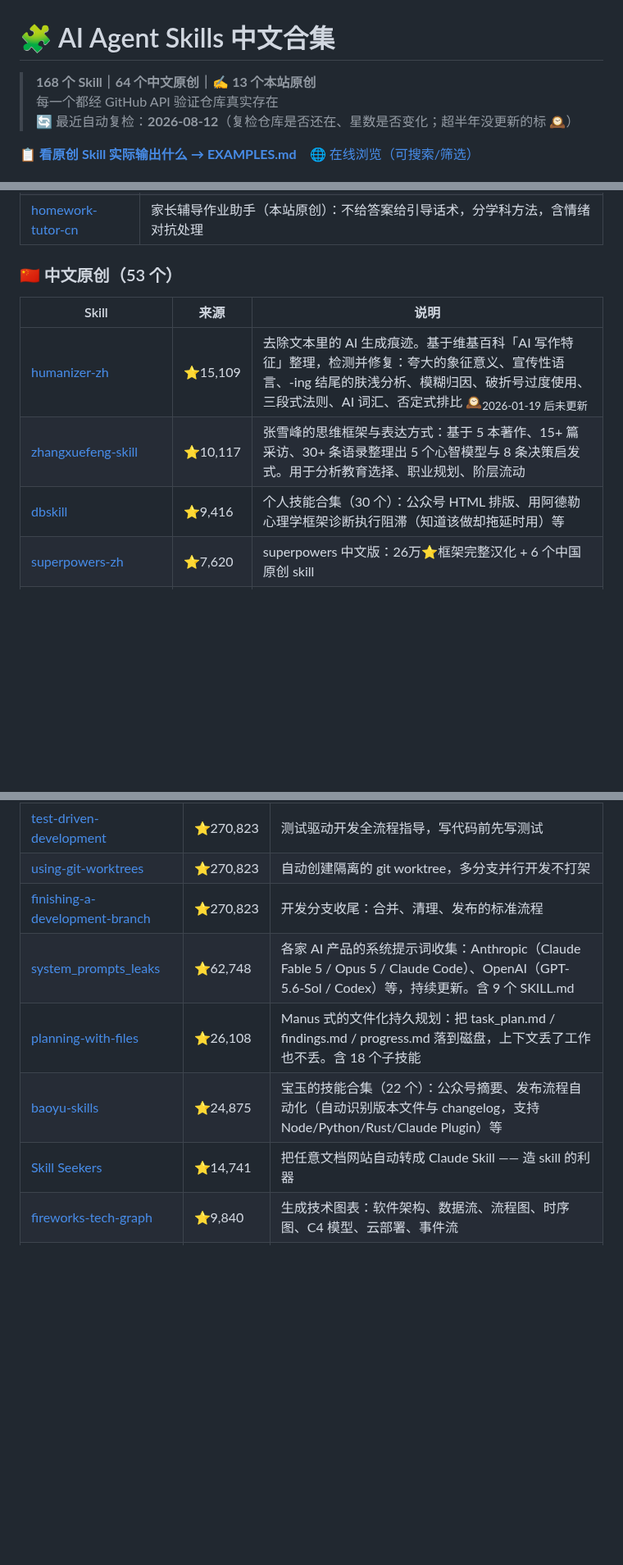
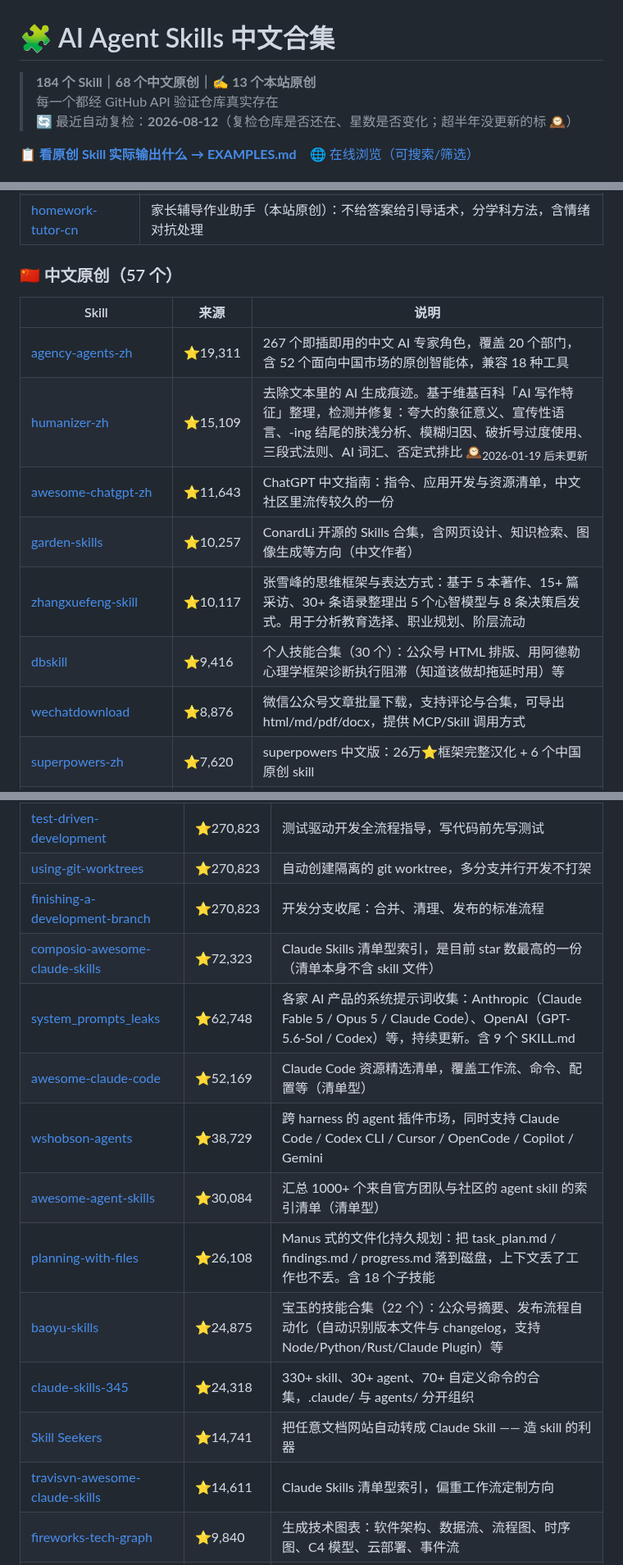
Before and after one commit to sanhuang520-ship-it/awesome-chinese-ai-tools, a Markdown page: SKILLS.md, 3 parts joined by grey strips. Shown at 82% size. GitHub-like rendering; blank space fills up the shorter version.

Commit message:
docs: 自动重建 SKILLS.md — 184 个 skill / 13 原创

```diff
--- a/SKILLS.md
+++ b/SKILLS.md
@@ -1,6 +1,6 @@
 # 🧩 AI Agent Skills 中文合集
 
-> **168 个 Skill｜64 个中文原创｜✍️ 13 个本站原创**
+> **184 个 Skill｜68 个中文原创｜✍️ 13 个本站原创**
 > 每一个都经 GitHub API 验证仓库真实存在
 > 🔄 最近自动复检：**2026-08-12**（复检仓库是否还在、星数是否变化；超半年没更新的标 🕰）
 
@@ -60,13 +60,17 @@ npx skills add https://github.com/sanhuang520-ship-it/awesome-chinese-ai-tools -
 | [guofeng-threejs](https://github.com/sanhuang520-ship-it/awesome-chinese-ai-tools/tree/main/skills/guofeng-threejs) | 国风 Three.js 渲染（本站原创）：水墨 shader 三技法（墨分五色/边缘积墨/笔触扰动），含可运行 demo 与移动端性能要点。只做中式渲染，不做通用 Three.js 教程 |
 | [homework-tutor-cn](https://github.com/sanhuang520-ship-it/awesome-chinese-ai-tools/tree/main/skills/homework-tutor-cn) | 家长辅导作业助手（本站原创）：不给答案给引导话术，分学科方法，含情绪对抗处理 |
 
-### 🇨🇳 中文原创（53 个）
+### 🇨🇳 中文原创（57 个）
 
 | Skill | 来源 | 说明 |
 |-------|------|------|
+| [agency-agents-zh](https://github.com/jnmetacode/agency-agents-zh) | ⭐19,311 | 267 个即插即用的中文 AI 专家角色，覆盖 20 个部门，含 52 个面向中国市场的原创智能体，兼容 18 种工具 |
 | [humanizer-zh](https://github.com/op7418/humanizer-zh) | ⭐15,109 | 去除文本里的 AI 生成痕迹。基于维基百科「AI 写作特征」整理，检测并修复：夸大的象征意义、宣传性语言、-ing 结尾的肤浅分析、模糊归因、破折号过度使用、三段式法则、AI 词汇、否定式排比 🕰<sub>2026-01-19 后未更新</sub> |
+| [awesome-chatgpt-zh](https://github.com/embraceagi/awesome-chatgpt-zh) | ⭐11,643 | ChatGPT 中文指南：指令、应用开发与资源清单，中文社区里流传较久的一份 |
+| [garden-skills](https://github.com/conardli/garden-skills) | ⭐10,257 | ConardLi 开源的 Skills 合集，含网页设计、知识检索、图像生成等方向（中文作者） |
 | [zhangxuefeng-skill](https://github.com/alchaincyf/zhangxuefeng-skill) | ⭐10,117 | 张雪峰的思维框架与表达方式：基于 5 本著作、15+ 篇采访、30+ 条语录整理出 5 个心智模型与 8 条决策启发式。用于分析教育选择、职业规划、阶层流动 |
 | [dbskill](https://github.com/dontbesilent2025/dbskill) | ⭐9,416 | 个人技能合集（30 个）：公众号 HTML 排版、用阿德勒心理学框架诊断执行阻滞（知道该做却拖延时用）等 |
+| [wechatdownload](https://github.com/qiye45/wechatdownload) | ⭐8,876 | 微信公众号文章批量下载，支持评论与合集，可导出 html/md/pdf/docx，提供 MCP/Skill 调用方式 |
 | [superpowers-zh](https://github.com/jnMetaCode/superpowers-zh) | ⭐7,620 | superpowers 中文版：26万⭐框架完整汉化 + 6 个中国原创 skill |
 | [gzh-design-skill](https://github.com/isjiamu/gzh-design-skill) | ⭐3,024 | 微信公众号排版引擎：Markdown → 可直接粘进公众号编辑器的 HTML。6 套主题 + 主题生成器，自动章节编号、引言卡片、目录导航，支持 Word/PDF 输入 |
 | [codex-claude-academic-skills](https://github.com/zLanqing/codex-claude-academic-skills) | ⭐2,782 | 学术科研三件套：文献阅读、论文写作、科学计算全流程 |
@@ -146,10 +152,16 @@ npx skills add https://github.com/sanhuang520-ship-it/awesome-chinese-ai-tools -
 | [test-driven-development](https://github.com/obra/superpowers/tree/main/skills/test-driven-development) | ⭐270,823 | 测试驱动开发全流程指导，写代码前先写测试 |
 | [using-git-worktrees](https://github.com/obra/superpowers/blob/main/skills/using-git-worktrees/) | ⭐270,823 | 自动创建隔离的 git worktree，多分支并行开发不打架 |
 | [finishing-a-development-branch](https://github.com/obra/superpowers/tree/main/skills/finishing-a-development-branch) | ⭐270,823 | 开发分支收尾：合并、清理、发布的标准流程 |
+| [composio-awesome-claude-skills](https://github.com/composiohq/awesome-claude-skills) | ⭐72,323 | Claude Skills 清单型索引，是目前 star 数最高的一份（清单本身不含 skill 文件） |
 | [system_prompts_leaks](https://github.com/asgeirtj/system_prompts_leaks) | ⭐62,748 | 各家 AI 产品的系统提示词收集：Anthropic（Claude Fable 5 / Opus 5 / Claude Code）、OpenAI（GPT-5.6-Sol / Codex）等，持续更新。含 9 个 SKILL.md |
+| [awesome-claude-code](https://github.com/hesreallyhim/awesome-claude-code) | ⭐52,169 | Claude Code 资源精选清单，覆盖工作流、命令、配置等（清单型） |
+| [wshobson-agents](https://github.com/wshobson/agents) | ⭐38,729 | 跨 harness 的 agent 插件市场，同时支持 Claude Code / Codex CLI / Cursor / OpenCode / Copilot / Gemini |
+| [awesome-agent-skills](https://github.com/voltagent/awesome-agent-skills) | ⭐30,084 | 汇总 1000+ 个来自官方团队与社区的 agent skill 的索引清单（清单型） |
 | [planning-with-files](https://github.com/othmanadi/planning-with-files) | ⭐26,108 | Manus 式的文件化持久规划：把 task_plan.md / findings.md / progress.md 落到磁盘，上下文丢了工作也不丢。含 18 个子技能 |
 | [baoyu-skills](https://github.com/jimliu/baoyu-skills) | ⭐24,875 | 宝玉的技能合集（22 个）：公众号摘要、发布流程自动化（自动识别版本文件与 changelog，支持 Node/Python/Rust/Claude Plugin）等 |
+| [claude-skills-345](https://github.com/alirezarezvani/claude-skills) | ⭐24,318 | 330+ skill、30+ agent、70+ 自定义命令的合集，.claude/ 与 agents/ 分开组织 |
 | [Skill Seekers](https://github.com/yusufkaraaslan/Skill_Seekers) | ⭐14,741 | 把任意文档网站自动转成 Claude Skill —— 造 skill 的利器 |
+| [travisvn-awesome-claude-skills](https://github.com/travisvn/awesome-claude-skills) | ⭐14,611 | Claude Skills 清单型索引，偏重工作流定制方向 |
 | [fireworks-tech-graph](https://github.com/yizhiyanhua-ai/fireworks-tech-graph) | ⭐9,840 | 生成技术图表：软件架构、数据流、流程图、时序图、C4 模型、云部署、事件流 |
 | [reddit-fetch](https://github.com/ykdojo/claude-code-tips/tree/main/skills/reddit-fetch) | ⭐9,598 | 当 WebFetch 被拦时，通过 Gemini CLI 抓取 Reddit 内容 |
 | [drawio-skill](https://github.com/Agents365-ai/drawio-skill) | ⭐7,481 | 用自然语言生成 draw.io 图表：11 种预设（UML、SysML/MBSE、BPMN、网络拓扑、C4 架构等），36 个工具 |
```
Also changed, not shown: other parts of SKILLS.md (+5 -2 lines).
